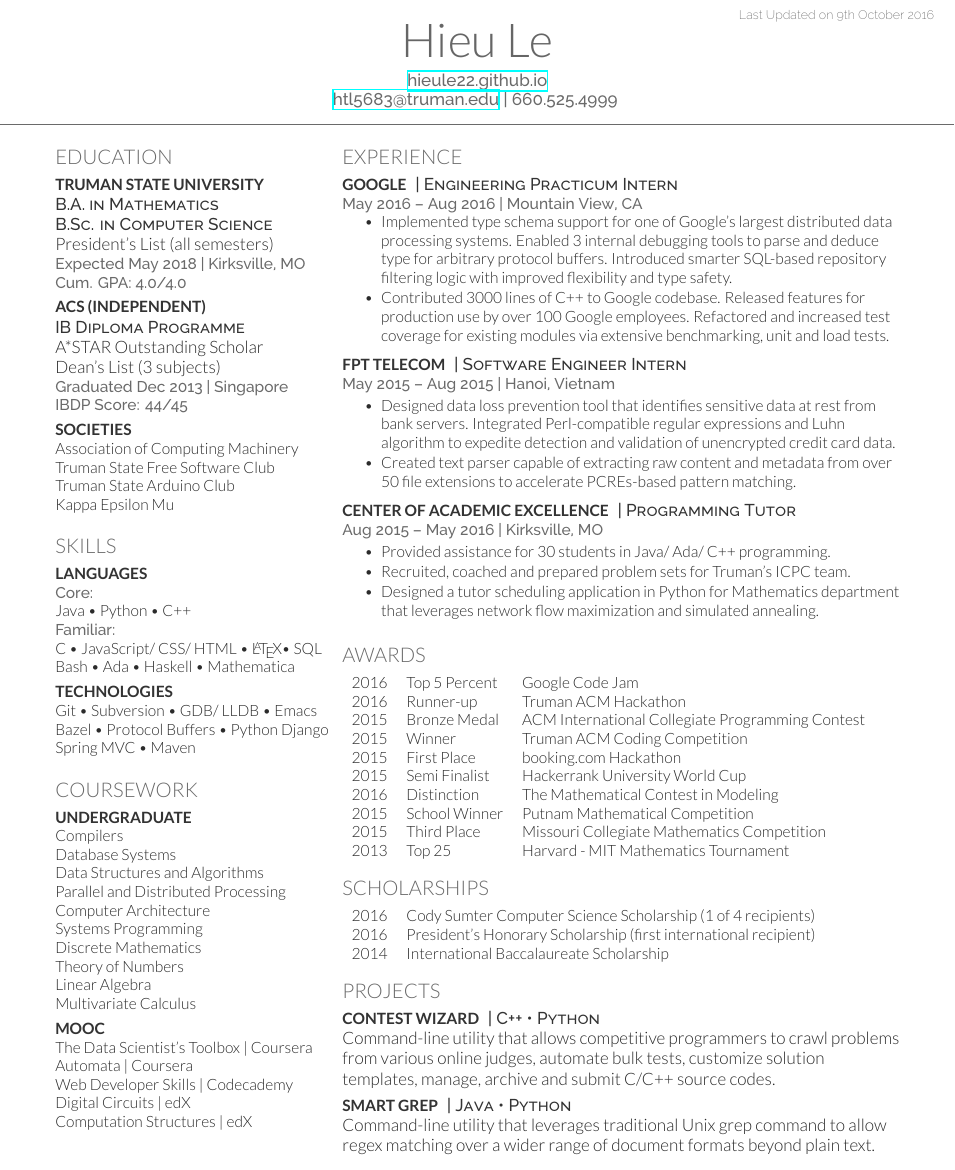
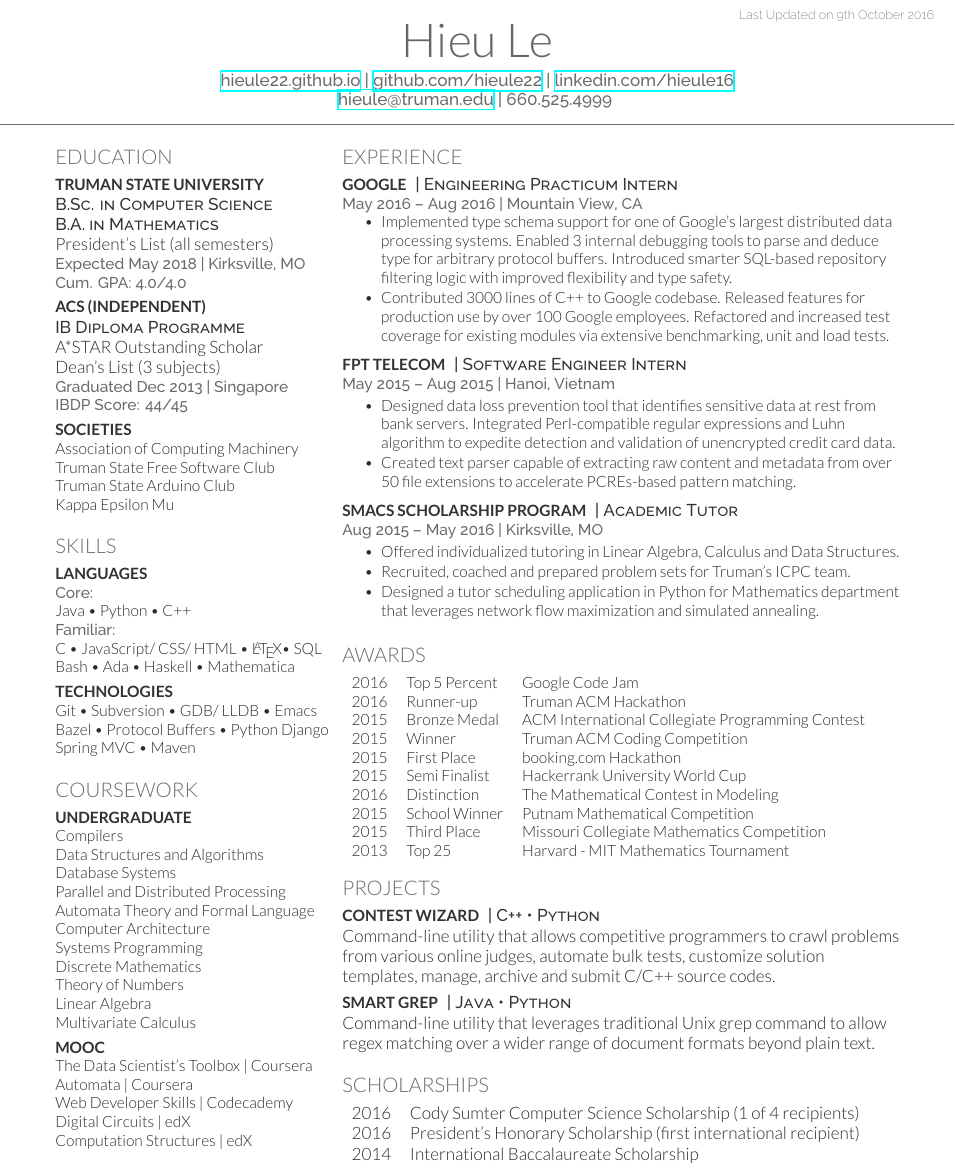
Before and after one commit to hieule22/resume, a LaTeX CV (cv_12.tex): part of the page, cut so that both start at the same text. Compiled offline with XeLaTeX.

Commit message:
Update on Overleaf.

```diff
--- a/cv_12.tex
+++ b/cv_12.tex
@@ -30,8 +30,9 @@
 \lastupdated % Print the Last Updated text at the top right
 
 \namesection{Hieu}{Le}{ % Your name
-\urlstyle{same}\url{hieule22.github.io} \\ % Your website, LinkedIn profile or other web address
-\href{mailto:htl5683@truman.edu}{htl5683@truman.edu} | 660.525.4999 % Your contact information
+% Your website, LinkedIn profile or other web address
+\urlstyle{same}\url{hieule22.github.io} | \urlstyle{same}\url{github.com/hieule22} | \urlstyle{same}\url{linkedin.com/hieule16}\\
+\href{mailto:hieule@truman.edu}{hieule@truman.edu} | 660.525.4999 % Your contact information
 }
 
 %----------------------------------------------------------------------------------------
@@ -48,8 +49,8 @@
 
 \subsection{Truman State University}
 
+\descript{B.Sc. in Computer Science}
 \descript{B.A. in Mathematics}
-\descript{B.Sc. in Computer Science}
 President's List (all semesters) \\
 \location{Expected May 2018 | Kirksville, MO \\ Cum. GPA: 4.0/4.0}
 \sectionspace % Some whitespace after the section
@@ -100,9 +101,10 @@ Git \textbullet{} Subversion \textbullet{} GDB/ LLDB \textbullet{} Emacs Bazel \
 \subsection{Undergraduate}
 
 Compilers \\
+Data Structures and Algorithms \\
 Database Systems \\
-Data Structures and Algorithms \\
 Parallel and Distributed Processing \\
+Automata Theory and Formal Language \\
 Computer Architecture \\
 Systems Programming \\
 Discrete Mathematics \\
@@ -166,12 +168,12 @@ Computation Structures | edX
 
 %------------------------------------------------
 
-\runsubsection{Center of Academic Excellence}
-\descript{| Programming Tutor}
+\runsubsection{SMaCS Scholarship Program}
+\descript{| Academic Tutor}
 
 \location{Aug 2015 – May 2016 | Kirksville, MO}
 \begin{tightitemize}
-\item Provided assistance for 30 students in Java/ Ada/ C++ programming.
+\item Offered individualized tutoring in Linear Algebra, Calculus and Data Structures.
 \item Recruited, coached and prepared problem sets for Truman's ICPC team.
 \item Designed a tutor scheduling application in Python for Mathematics department that leverages network flow maximization and simulated annealing.
 \end{tightitemize}
@@ -198,19 +200,6 @@ Computation Structures | edX
 
 \sectionspace % Some whitespace after the section
 %------------------------------------------------
-% Scholarships
-%------------------------------------------------
-
-\section{Scholarships}
-
-\begin{tabular}{rll}
-2016 & Cody Sumter Computer Science Scholarship (1 of 4 recipients)\\
-2016 & President's Honorary Scholarship (first international recipient)\\
-2014 & International Baccalaureate Scholarship
-\end{tabular}
-
-\sectionspace % Some whitespace after the section
-%------------------------------------------------
 % Projects
 %------------------------------------------------
 
@@ -228,6 +217,20 @@ Command-line utility that allows competitive programmers to crawl problems from
 Command-line utility that leverages traditional Unix grep command to allow regex matching over a wider range of document formats beyond plain text.
 
 \sectionspace  % Some whitespace after the section
+
+%------------------------------------------------
+% Scholarships
+%------------------------------------------------
+
+\section{Scholarships}
+
+\begin{tabular}{rll}
+2016 & Cody Sumter Computer Science Scholarship (1 of 4 recipients)\\
+2016 & President's Honorary Scholarship (first international recipient)\\
+2014 & International Baccalaureate Scholarship
+\end{tabular}
+
+\sectionspace % Some whitespace after the section
 
 %----------------------------------------------------------------------------------------
 
```
